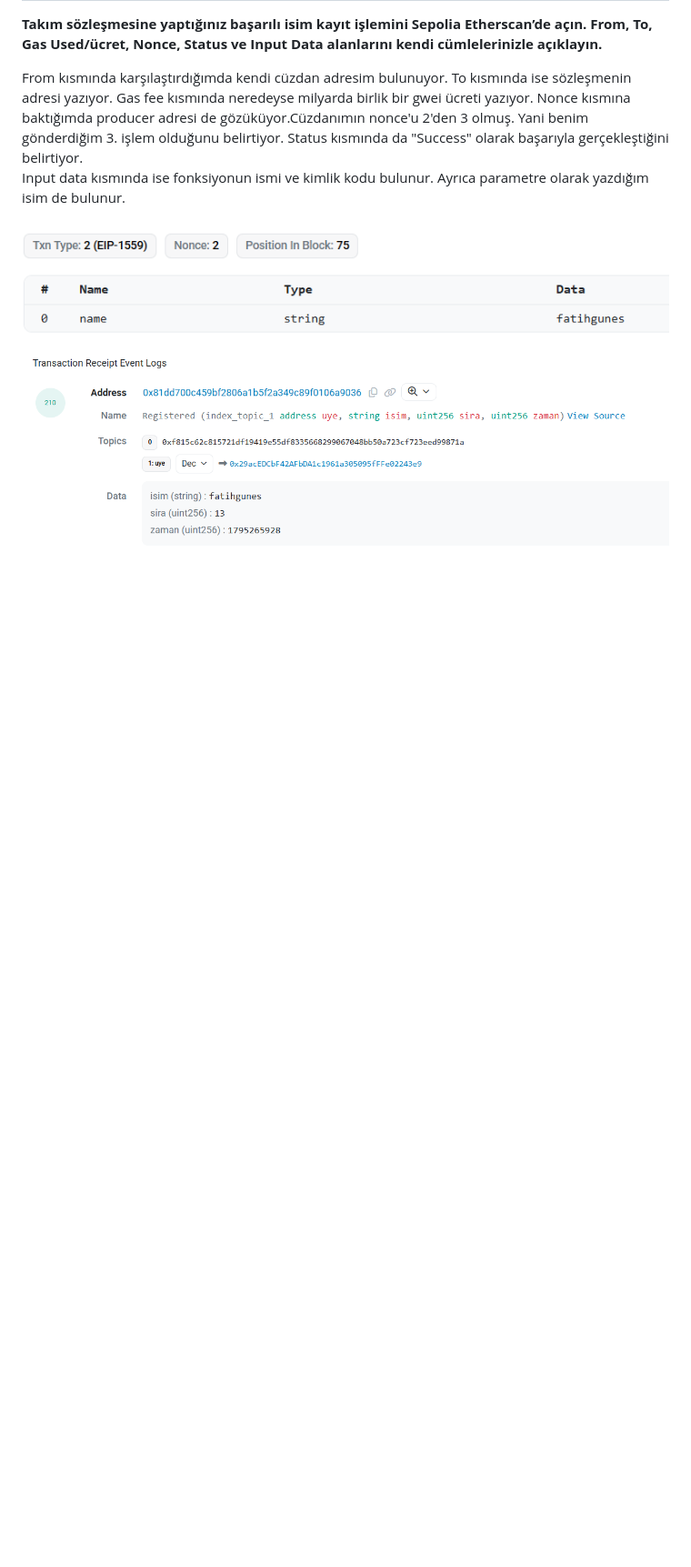
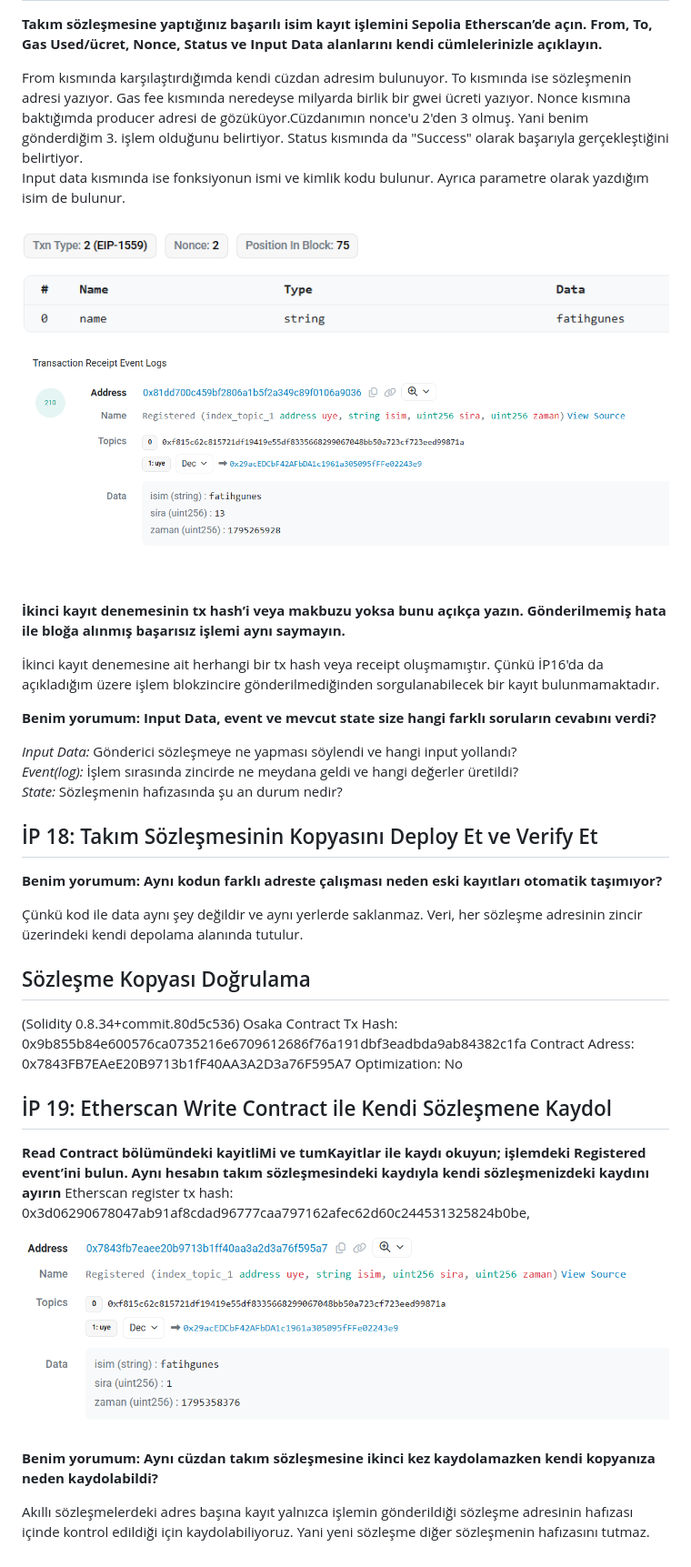
Before and after one commit to dev-fatih/quantum-baslangic, a Markdown page: arastirma_notlari.md, the part around the change. Shown at 91% size. Rendered like a GitHub page; pictures changed too: image-5.png (added); blank space fills up the shorter version.

```diff
--- a/arastirma_notlari.md
+++ b/arastirma_notlari.md
@@ -410,3 +410,38 @@ Input data kısmında ise fonksiyonun ismi ve kimlik kodu bulunur. Ayrıca param
 ![alt text](image-3.png)
 
 ![alt text](image-4.png)
+<br/>
+<br>
+
+**İkinci kayıt denemesinin tx hash’i veya makbuzu yoksa bunu açıkça yazın. Gönderilmemiş hata ile bloğa alınmış başarısız işlemi aynı saymayın.**
+
+İkinci kayıt denemesine ait herhangi bir tx hash veya receipt oluşmamıştır. Çünkü İP16'da da açıkladığım üzere işlem blokzincire gönderilmediğinden sorgulanabilecek bir kayıt bulunmamaktadır.
+
+**Benim yorumum: Input Data, event ve mevcut state size hangi farklı soruların cevabını verdi?**
+
+*Input Data:* Gönderici sözleşmeye ne yapması söylendi ve hangi input yollandı?<br>
+*Event(log):* İşlem sırasında zincirde ne meydana geldi ve hangi değerler üretildi?<br>
+*State:* Sözleşmenin hafızasında şu an durum nedir?
+
+## İP 18: Takım Sözleşmesinin Kopyasını Deploy Et ve Verify Et
+
+**Benim yorumum: Aynı kodun farklı adreste çalışması neden eski kayıtları otomatik taşımıyor?**
+
+Çünkü kod ile data aynı şey değildir ve aynı yerlerde saklanmaz. Veri, her sözleşme adresinin zincir üzerindeki kendi depolama alanında tutulur.
+
+## Sözleşme Kopyası Doğrulama
+(Solidity 0.8.34+commit.80d5c536)
+Osaka
+Contract Tx Hash: 0x9b855b84e600576ca0735216e6709612686f76a191dbf3eadbda9ab84382c1fa
+Contract Adress: 0x7843FB7EAeE20B9713b1fF40AA3A2D3a76F595A7
+Optimization: No
+
+## İP 19: Etherscan Write Contract ile Kendi Sözleşmene Kaydol
+
+**Read Contract bölümündeki kayitliMi ve tumKayitlar ile kaydı okuyun; işlemdeki Registered event’ini bulun. Aynı hesabın takım sözleşmesindeki kaydıyla kendi sözleşmenizdeki kaydını ayırın**
+Etherscan register tx hash: 0x3d06290678047ab91af8cdad96777caa797162afec62d60c244531325824b0be,<br>
+![alt text](image-5.png)
+
+**Benim yorumum: Aynı cüzdan takım sözleşmesine ikinci kez kaydolamazken kendi kopyanıza neden kaydolabildi?**
+
+Akıllı sözleşmelerdeki adres başına kayıt yalnızca işlemin gönderildiği sözleşme adresinin hafızası içinde kontrol edildiği için kaydolabiliyoruz. Yani yeni sözleşme diğer sözleşmenin hafızasını tutmaz.
```
Also changed, not shown: README.md (+8 -1 lines), 1 other file.
